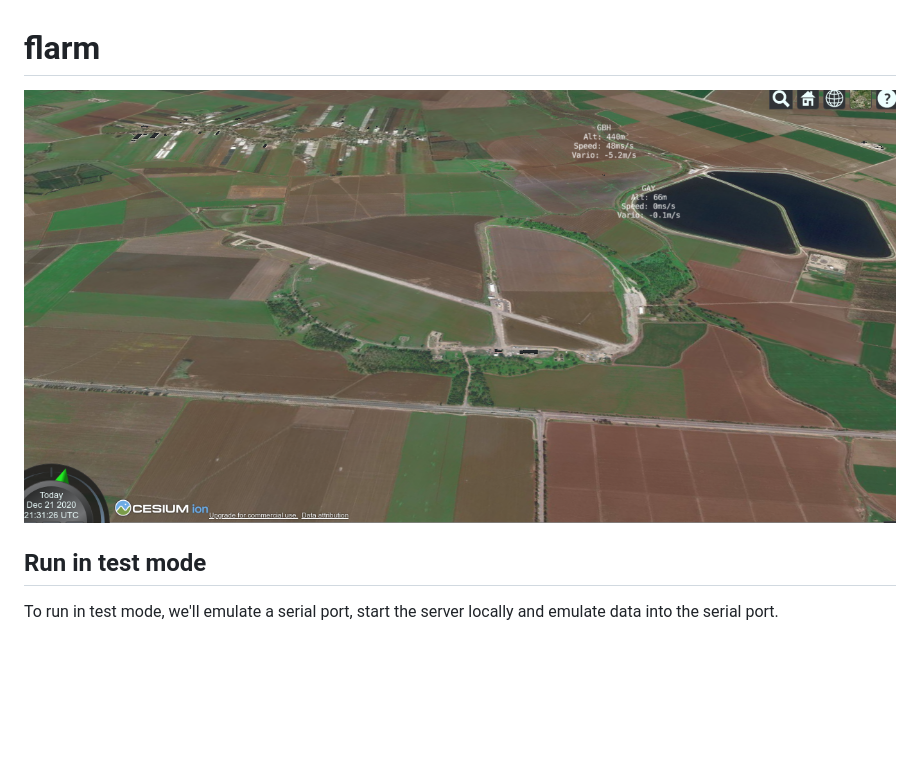
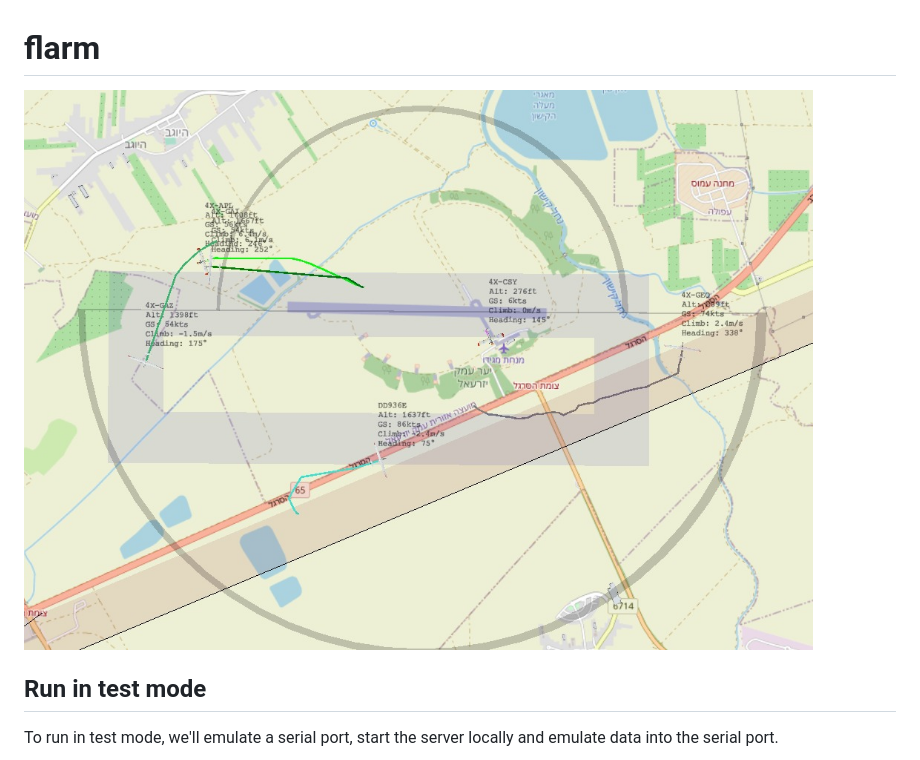
Before and after one commit to posener/flarm, a Markdown page: readme.md, the part around the change. Rendered like a GitHub page; pictures changed too: screenshot.jpeg (added), screenshot.png (deleted); blank space fills up the shorter version.

Commit message:
Update screenshot

```diff
--- a/readme.md
+++ b/readme.md
@@ -1,6 +1,6 @@
 # flarm
 
-![screenshot](screenshot.png)
+![screenshot](screenshot.jpeg)
 
 ## Run in test mode
 
```
